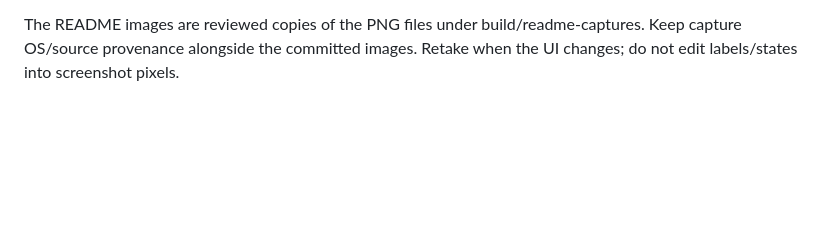
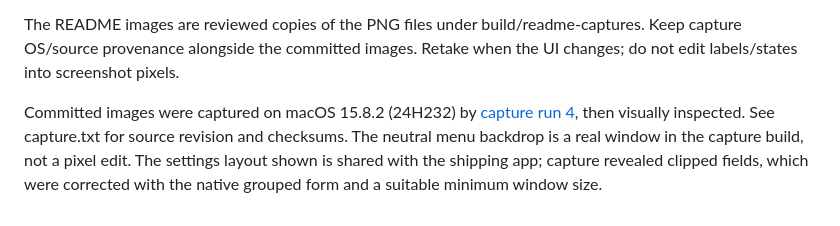
Before and after one commit to mamachanko/pink, a Markdown page: docs/images/README.md, the part around the change. GitHub-like rendering; blank space fills up the shorter version.

```diff
--- a/docs/images/README.md
+++ b/docs/images/README.md
@@ -10,3 +10,5 @@ node scripts/capture-readme.mjs
 The separate PinkReadmeCapture target compiles the same menu/settings implementation as Pink. It uses demo settings and a unique named pasteboard, bypasses preference loading/migration/writing, and never registers login items or requests permissions. Its capture path is excluded from the shipped Pink target. The menu image is a region captured by the macOS screenshot utility; the settings image is drawn from the actual AppKit window hosting the SwiftUI view. No mock UI or generated screenshot art is used. If desktop capture is restricted, capture fails without granting or changing system permissions.
 
 The README images are reviewed copies of the PNG files under build/readme-captures. Keep capture OS/source provenance alongside the committed images. Retake when the UI changes; do not edit labels/states into screenshot pixels.
+
+Committed images were captured on macOS 15.8.2 (24H232) by [capture run 4](https://github.com/mamachanko/pink/actions/runs/43399485800), then visually inspected. See capture.txt for source revision and checksums. The neutral menu backdrop is a real window in the capture build, not a pixel edit. The settings layout shown is shared with the shipping app; capture revealed clipped fields, which were corrected with the native grouped form and a suitable minimum window size.
```
Also changed, not shown: README.md (+10 -0 lines), docs/images/menu-bar.png (added), docs/images/settings.png (added), 2 other files.
